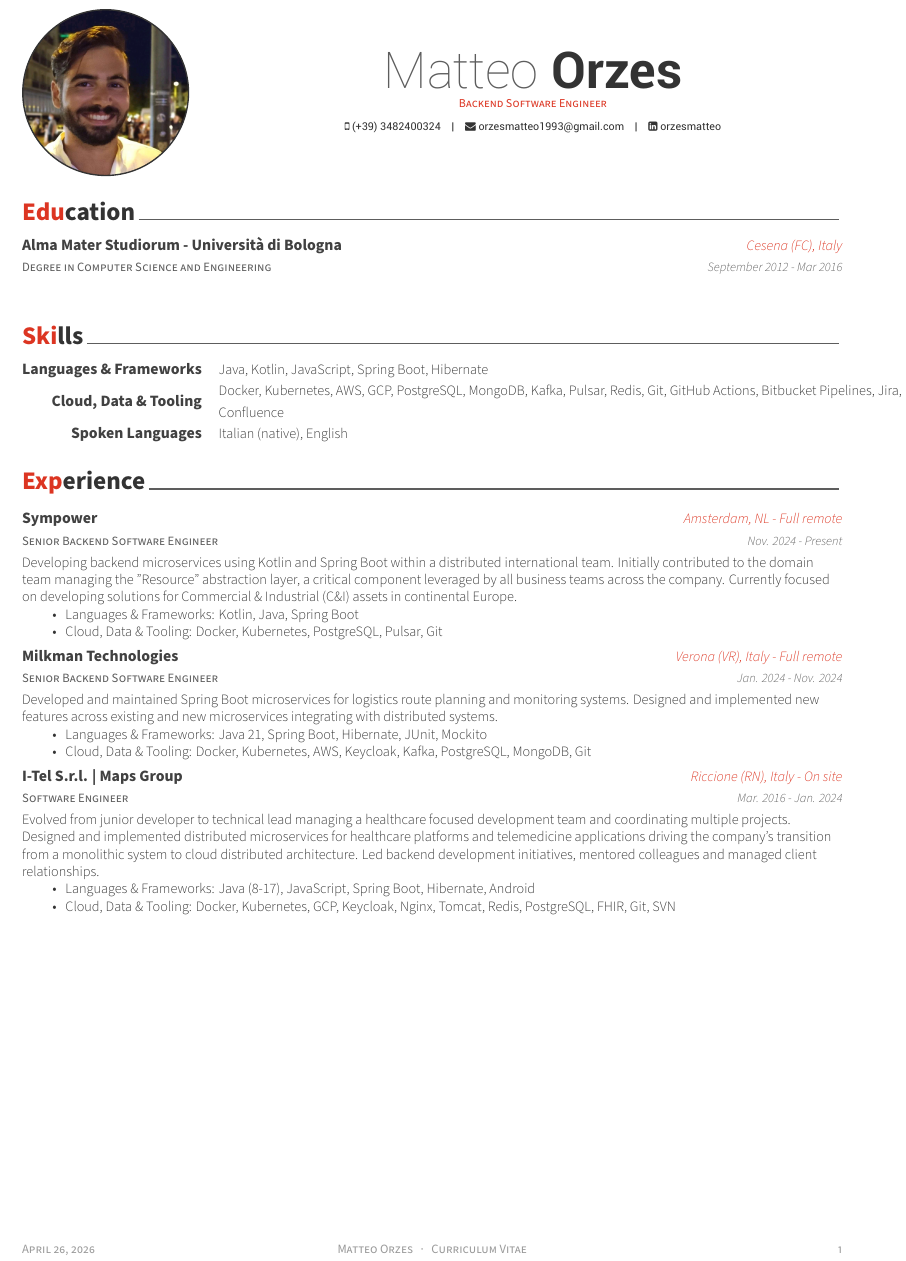
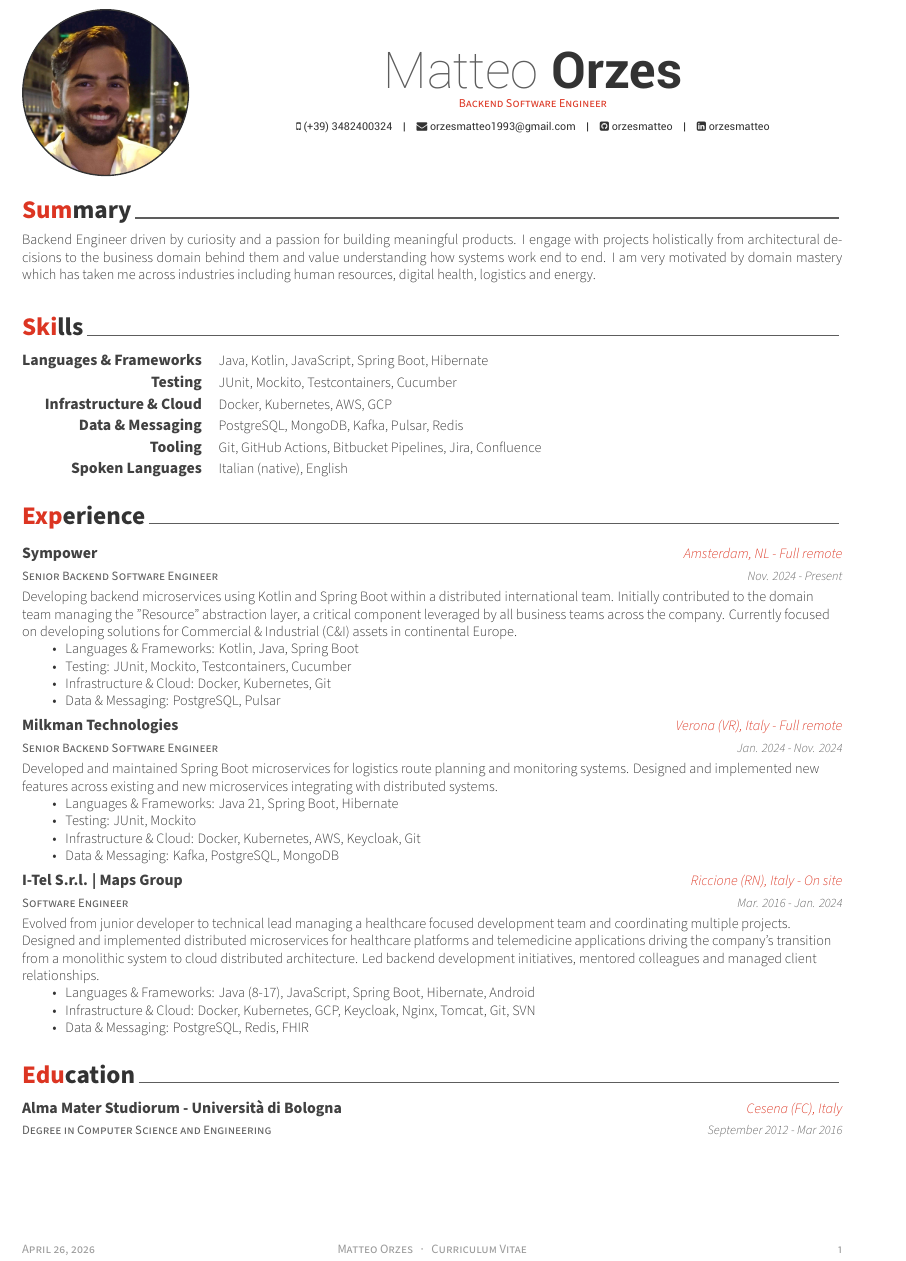
Before and after one commit to orzesmatteo/curriculum-vitae, a LaTeX CV (cv.tex, which reads cv/experience.tex, cv/skills.tex, cv/summary.tex): part of the page, cut so that both start at the same text. Compiled offline with XeLaTeX.

Commit message:
Version 1.1.0, general refactor

```diff
--- a/cv.tex
+++ b/cv.tex
@@ -58,7 +58,7 @@
 
 \mobile{(+39) 3482400324}
 \email{orzesmatteo1993@gmail.com}
-% \github{posquit0}
+\github{orzesmatteo}
 \linkedin{orzesmatteo}
 % \gitlab{gitlab-id}
 % \stackoverflow{SO-id}{SO-name}
@@ -90,9 +90,10 @@
 %	CV/RESUME CONTENT
 %	Each section is imported separately, open each file in turn to modify content
 %-------------------------------------------------------------------------------
-\input{cv/education.tex}
+\input{cv/summary.tex}
 \input{cv/skills.tex}
 \input{cv/experience.tex}
+\input{cv/education.tex}
 
 %-------------------------------------------------------------------------------
 \end{document}
--- a/cv/experience.tex
+++ b/cv/experience.tex
@@ -19,7 +19,9 @@
         Developing backend microservices using Kotlin and Spring Boot within a distributed international team. Initially contributed to the domain team managing the "Resource" abstraction layer, a critical component leveraged by all business teams across the company. Currently focused on developing solutions for Commercial \& Industrial (C\&I) assets in continental Europe.
         \begin{itemize}
             \item {Languages \& Frameworks: Kotlin, Java, Spring Boot}
-            \item {Cloud, Data \& Tooling: Docker, Kubernetes, PostgreSQL, Pulsar, Git}
+            \item {Testing: JUnit, Mockito, Testcontainers, Cucumber}
+            \item {Infrastructure \& Cloud: Docker, Kubernetes, Git}
+            \item {Data \& Messaging: PostgreSQL, Pulsar}
         \end{itemize}
     }
 
@@ -32,8 +34,10 @@
     {
         Developed and maintained Spring Boot microservices for logistics route planning and monitoring systems. Designed and implemented new features across existing and new microservices integrating with distributed systems.
         \begin{itemize}
-            \item {Languages \& Frameworks: Java 21, Spring Boot, Hibernate, JUnit, Mockito}
-            \item {Cloud, Data \& Tooling: Docker, Kubernetes, AWS, Keycloak, Kafka, PostgreSQL, MongoDB, Git}
+            \item {Languages \& Frameworks: Java 21, Spring Boot, Hibernate}
+            \item {Testing: JUnit, Mockito}
+            \item {Infrastructure \& Cloud: Docker, Kubernetes, AWS, Keycloak, Git}
+            \item {Data \& Messaging: Kafka, PostgreSQL, MongoDB}
         \end{itemize}
     }
 
@@ -47,7 +51,8 @@
         Evolved from junior developer to technical lead managing a healthcare focused development team and coordinating multiple projects. Designed and implemented distributed microservices for healthcare platforms and telemedicine applications driving the company's transition from a monolithic system to cloud distributed architecture. Led backend development initiatives, mentored colleagues and managed client relationships.
         \begin{itemize}
             \item {Languages \& Frameworks: Java (8-17), JavaScript, Spring Boot, Hibernate, Android}
-            \item {Cloud, Data \& Tooling: Docker, Kubernetes, GCP, Keycloak, Nginx, Tomcat, Redis, PostgreSQL, FHIR, Git, SVN}
+            \item {Infrastructure \& Cloud: Docker, Kubernetes, GCP, Keycloak, Nginx, Tomcat, Git, SVN}
+            \item {Data \& Messaging: PostgreSQL, Redis, FHIR}
         \end{itemize}
     }
 
--- a/cv/skills.tex
+++ b/cv/skills.tex
@@ -16,8 +16,23 @@
 
 %---------------------------------------------------------
   \cvskill
-    {Cloud, Data \& Tooling} % Category
-    {Docker, Kubernetes, AWS, GCP, PostgreSQL, MongoDB, Kafka, Pulsar, Redis, Git, GitHub Actions, Bitbucket Pipelines, Jira, Confluence} % Skills
+    {Testing} % Category
+    {JUnit, Mockito, Testcontainers, Cucumber} % Skills
+
+%---------------------------------------------------------
+  \cvskill
+    {Infrastructure \& Cloud} % Category
+    {Docker, Kubernetes, AWS, GCP} % Skills
+
+%---------------------------------------------------------
+  \cvskill
+    {Data \& Messaging} % Category
+    {PostgreSQL, MongoDB, Kafka, Pulsar, Redis} % Skills
+
+%---------------------------------------------------------
+  \cvskill
+    {Tooling} % Category
+    {Git, GitHub Actions, Bitbucket Pipelines, Jira, Confluence} % Skills
 
 %---------------------------------------------------------
   \cvskill
--- /dev/null
+++ b/cv/summary.tex
@@ -0,0 +1,14 @@
+%-------------------------------------------------------------------------------
+%	SECTION TITLE
+%-------------------------------------------------------------------------------
+\cvsection{Summary}
+
+
+%-------------------------------------------------------------------------------
+%	CONTENT
+%-------------------------------------------------------------------------------
+\begin{cvparagraph}
+
+Backend Engineer driven by curiosity and a passion for building meaningful products. I engage with projects holistically from architectural decisions to the business domain behind them and value understanding how systems work end to end. I am very motivated by domain mastery which has taken me across industries including human resources, digital health, logistics and energy.
+
+\end{cvparagraph}
```
Also changed, not shown: 1 other file.
